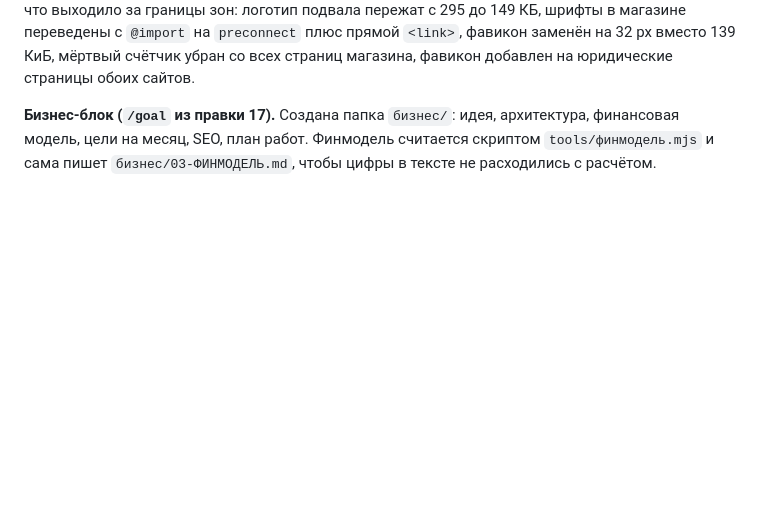
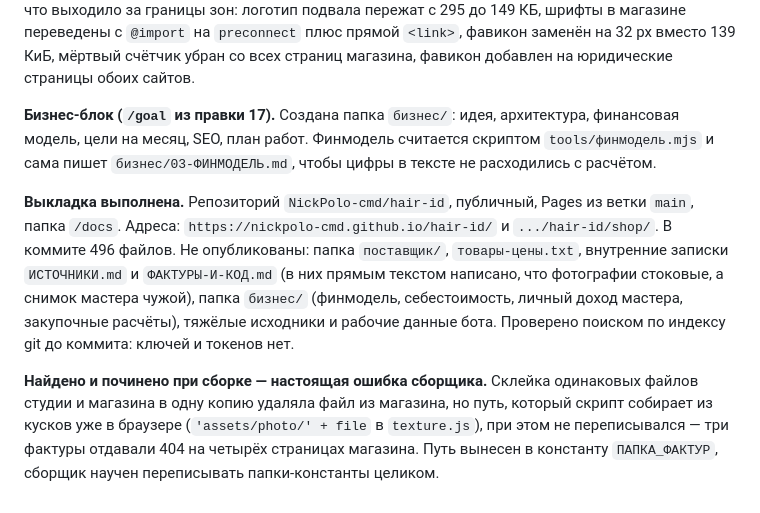
Before and after one commit to NickPolo-cmd/hair-id, a Markdown page: ЖУРНАЛ-ПРАВОК.md, the part around the change. GitHub-like rendering; blank space fills up the shorter version.

Commit message:
Журнал: запись о правке 19 и о выкладке на GitHub Pages
Дописаны в ЖУРНАЛ-ПРАВОК.md: исходный текст правки 19 дословно, ход работы
за вечер 10 сентября и результат выкладки.

Что зафиксировано:
- проверка адресов по вопросу владельца: GitHub Pages отдавал 404, потому что
  репозитория не существовало; Netlify жив, но там версия до правок 9-10 сентября
- аккаунт gh оказался NickPolo-cmd, а не nekitshit, поэтому docs/ была собрана
  под несуществующий домен и пересобрана под nickpolo-cmd.github.io/hair-id
- из 76 подтверждённых дефектов 57 были закрыты раньше, 19 закрыты сейчас
- перечислено, что намеренно не публикуется: закупка, цены поставщиков,
  внутренние записки о происхождении фотографий, бизнес-блок с финмоделью
- описана найденная ошибка сборщика: склейка общих файлов удаляла файл
  из магазина, не переписывая путь, который скрипт достраивает в браузере

Co-Authored-By: Claude Opus 5 <noreply@anthropic.com>

```diff
--- a/ЖУРНАЛ-ПРАВОК.md
+++ b/ЖУРНАЛ-ПРАВОК.md
@@ -939,3 +939,20 @@ Netlify жив — `hairid.netlify.app` и `hairid-shop.netlify.app` отдаю
 архитектура, финансовая модель, цели на месяц, SEO, план работ.
 Финмодель считается скриптом `tools/финмодель.mjs` и сама пишет
 `бизнес/03-ФИНМОДЕЛЬ.md`, чтобы цифры в тексте не расходились с расчётом.
+
+**Выкладка выполнена.** Репозиторий `NickPolo-cmd/hair-id`, публичный,
+Pages из ветки `main`, папка `/docs`. Адреса:
+`https://nickpolo-cmd.github.io/hair-id/` и `.../hair-id/shop/`.
+В коммите 496 файлов. Не опубликованы: папка `поставщик/`, `товары-цены.txt`,
+внутренние записки `ИСТОЧНИКИ.md` и `ФАКТУРЫ-И-КОД.md` (в них прямым текстом
+написано, что фотографии стоковые, а снимок мастера чужой), папка `бизнес/`
+(финмодель, себестоимость, личный доход мастера, закупочные расчёты),
+тяжёлые исходники и рабочие данные бота. Проверено поиском по индексу git
+до коммита: ключей и токенов нет.
+
+**Найдено и починено при сборке — настоящая ошибка сборщика.** Склейка
+одинаковых файлов студии и магазина в одну копию удаляла файл из магазина,
+но путь, который скрипт собирает из кусков уже в браузере
+(`'assets/photo/' + file` в `texture.js`), при этом не переписывался —
+три фактуры отдавали 404 на четырёх страницах магазина. Путь вынесен
+в константу `ПАПКА_ФАКТУР`, сборщик научен переписывать папки-константы целиком.
```
